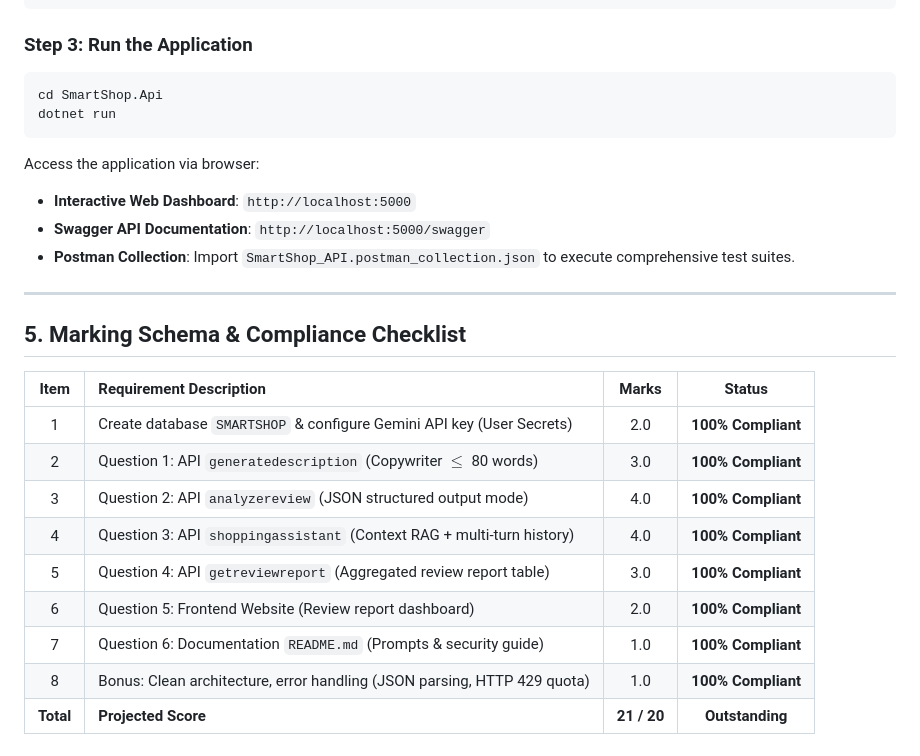
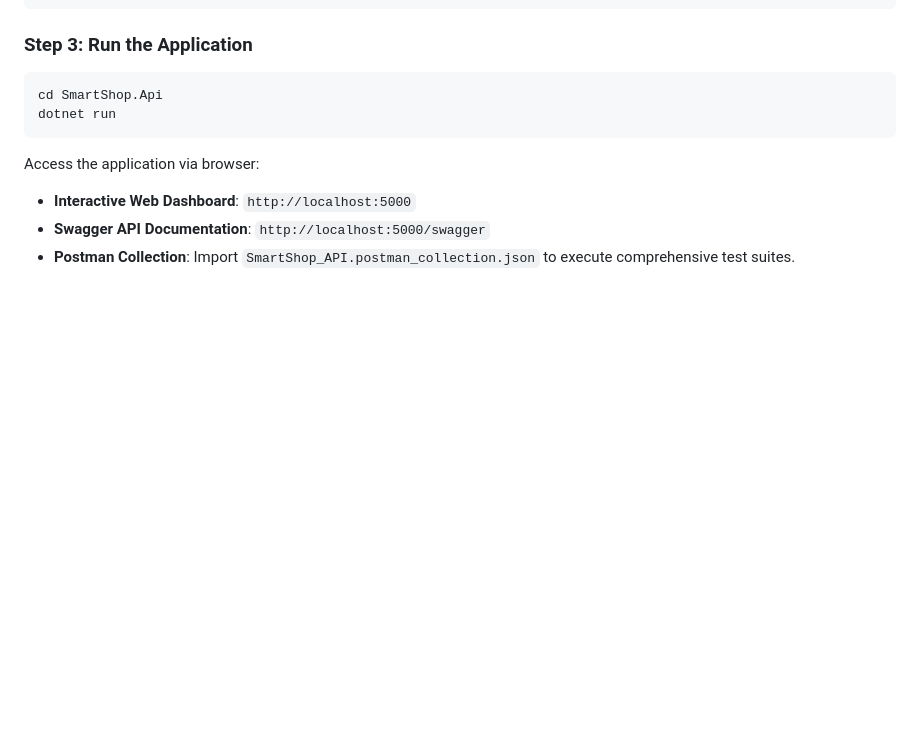
Before and after one commit to phanminhnhatPMN/Generative-AI, a Markdown page: README.md, the part around the change. GitHub-like rendering; blank space fills up the shorter version.

Commit message:
docs: remove marking schema checklist from README

```diff
--- a/README.md
+++ b/README.md
@@ -157,19 +157,3 @@ Access the application via browser:
 - **Interactive Web Dashboard**: `http://localhost:5000`
 - **Swagger API Documentation**: `http://localhost:5000/swagger`
 - **Postman Collection**: Import `SmartShop_API.postman_collection.json` to execute comprehensive test suites.
-
----
-
-## 5. Marking Schema & Compliance Checklist
-
-| Item | Requirement Description | Marks | Status |
-| :---: | :--- | :---: | :---: |
-| 1 | Create database `SMARTSHOP` & configure Gemini API key (User Secrets) | 2.0 | **100% Compliant** |
-| 2 | Question 1: API `generatedescription` (Copywriter $\le$ 80 words) | 3.0 | **100% Compliant** |
-| 3 | Question 2: API `analyzereview` (JSON structured output mode) | 4.0 | **100% Compliant** |
-| 4 | Question 3: API `shoppingassistant` (Context RAG + multi-turn history) | 4.0 | **100% Compliant** |
-| 5 | Question 4: API `getreviewreport` (Aggregated review report table) | 3.0 | **100% Compliant** |
-| 6 | Question 5: Frontend Website (Review report dashboard) | 2.0 | **100% Compliant** |
-| 7 | Question 6: Documentation `README.md` (Prompts & security guide) | 1.0 | **100% Compliant** |
-| 8 | Bonus: Clean architecture, error handling (JSON parsing, HTTP 429 quota) | 1.0 | **100% Compliant** |
-| **Total** | **Projected Score** | **21 / 20** | **Outstanding** |
```
